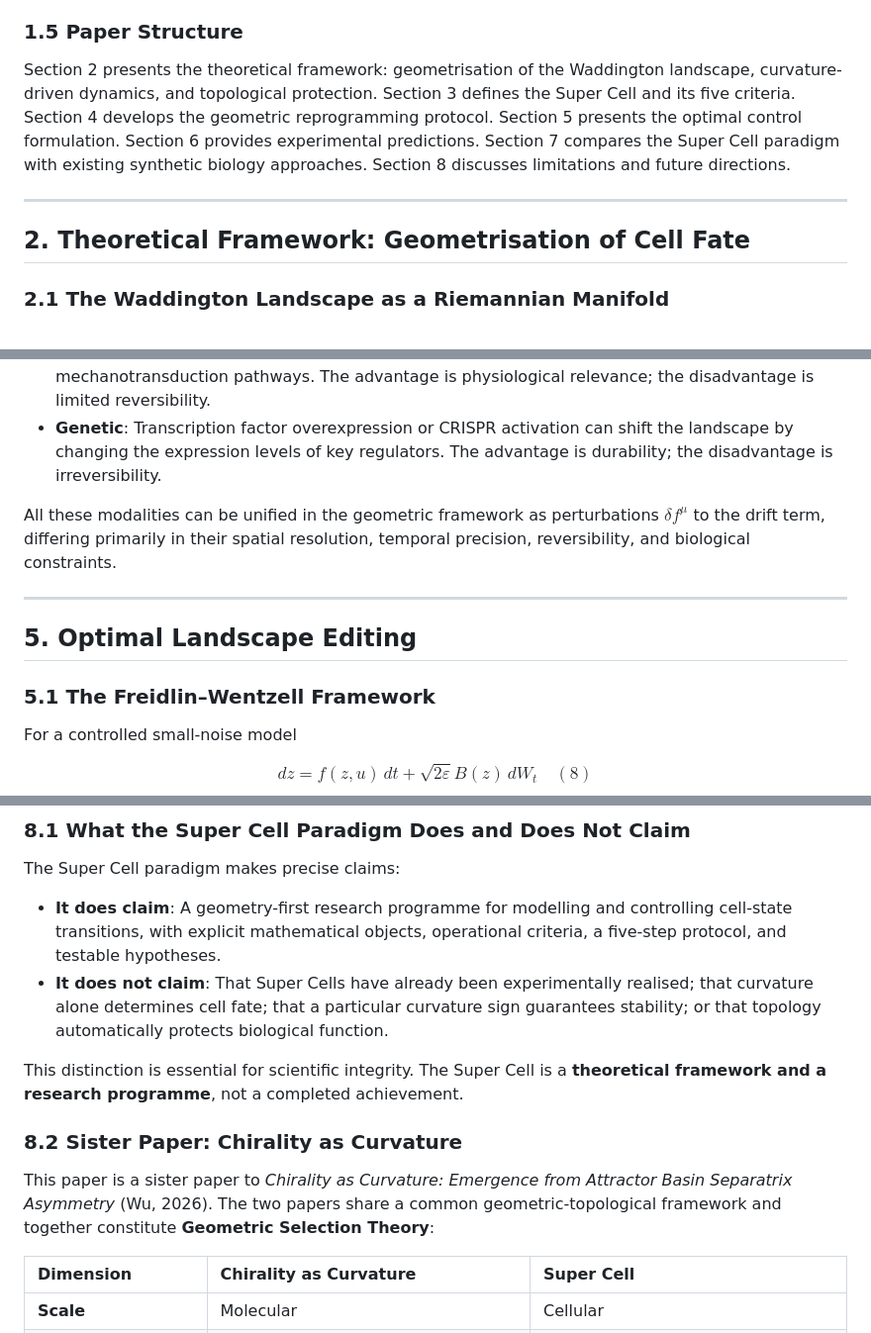
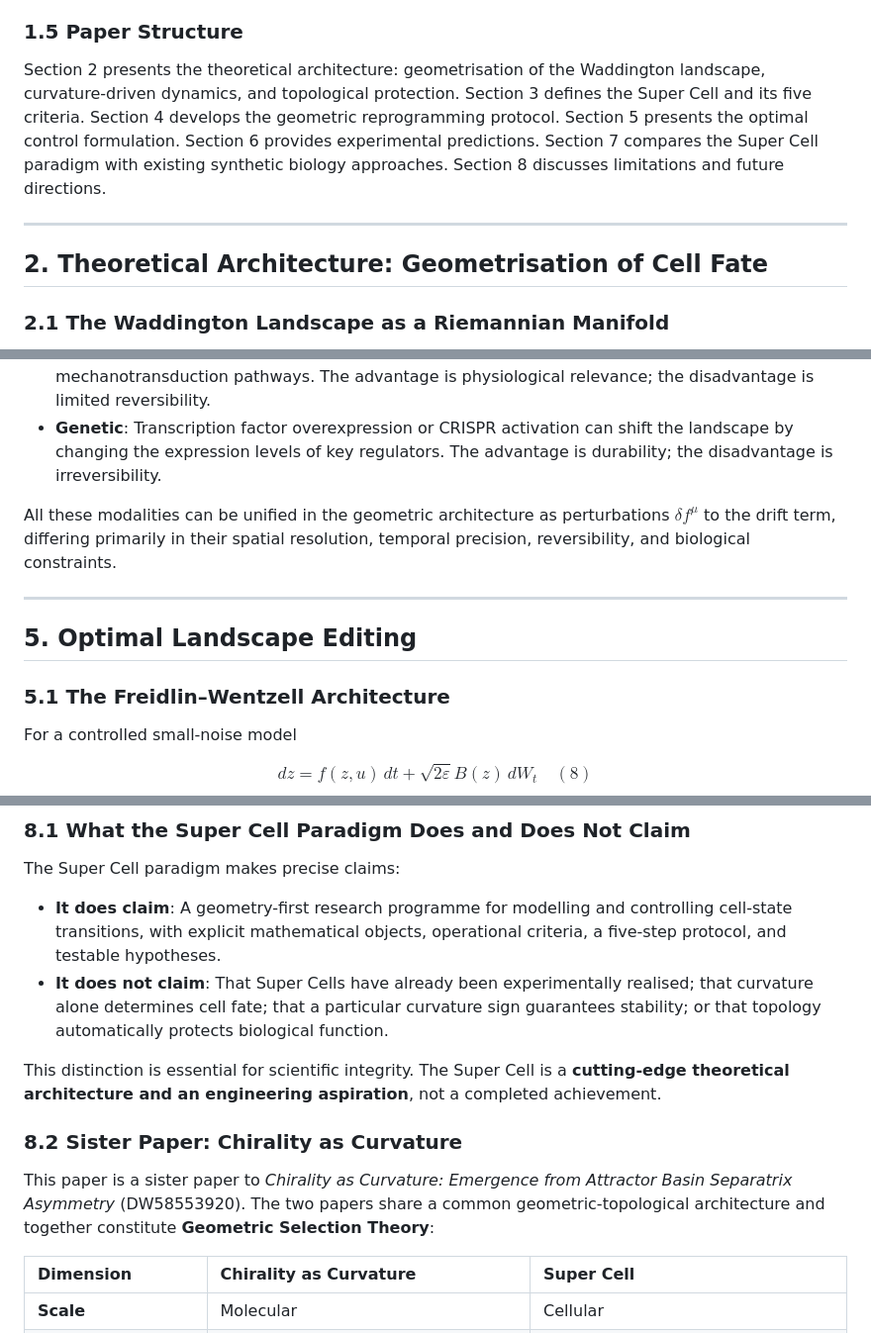
Before and after one commit to Zaitian001/-Self-Preprint-V1.1-, a Markdown page: PREPRINTS/DW58553919.md, 3 parts joined by grey strips. Shown at 99% size. Rendered like a GitHub page.

```diff
--- a/PREPRINTS/DW58553919.md
+++ b/PREPRINTS/DW58553919.md
@@ -119,11 +119,11 @@ Together, they are proposed as two components of **Geometric Selection Theory**:
 
 ### 1.5 Paper Structure
 
-Section 2 presents the theoretical framework: geometrisation of the Waddington landscape, curvature-driven dynamics, and topological protection. Section 3 defines the Super Cell and its five criteria. Section 4 develops the geometric reprogramming protocol. Section 5 presents the optimal control formulation. Section 6 provides experimental predictions. Section 7 compares the Super Cell paradigm with existing synthetic biology approaches. Section 8 discusses limitations and future directions.
+Section 2 presents the theoretical architecture: geometrisation of the Waddington landscape, curvature-driven dynamics, and topological protection. Section 3 defines the Super Cell and its five criteria. Section 4 develops the geometric reprogramming protocol. Section 5 presents the optimal control formulation. Section 6 provides experimental predictions. Section 7 compares the Super Cell paradigm with existing synthetic biology approaches. Section 8 discusses limitations and future directions.
 
 ---
 
-## 2. Theoretical Framework: Geometrisation of Cell Fate
+## 2. Theoretical Architecture: Geometrisation of Cell Fate
 
 ### 2.1 The Waddington Landscape as a Riemannian Manifold
 
@@ -307,13 +307,13 @@ Alongside optogenetics, other modalities can perturb pathways and potentially re
 - **Mechanical**: Substrate stiffness, shear stress, and cell shape can alter the landscape through mechanotransduction pathways. The advantage is physiological relevance; the disadvantage is limited reversibility.
 - **Genetic**: Transcription factor overexpression or CRISPR activation can shift the landscape by changing the expression levels of key regulators. The advantage is durability; the disadvantage is irreversibility.
 
-All these modalities can be unified in the geometric framework as perturbations $\delta f^\mu$ to the drift term, differing primarily in their spatial resolution, temporal precision, reversibility, and biological constraints.
+All these modalities can be unified in the geometric architecture as perturbations $\delta f^\mu$ to the drift term, differing primarily in their spatial resolution, temporal precision, reversibility, and biological constraints.
 
 ---
 
 ## 5. Optimal Landscape Editing
 
-### 5.1 The Freidlin–Wentzell Framework
+### 5.1 The Freidlin–Wentzell Architecture
 
 For a controlled small-noise model
 
@@ -503,11 +503,11 @@ The Super Cell paradigm makes precise claims:
 - **It does claim**: A geometry-first research programme for modelling and controlling cell-state transitions, with explicit mathematical objects, operational criteria, a five-step protocol, and testable hypotheses.
 - **It does not claim**: That Super Cells have already been experimentally realised; that curvature alone determines cell fate; that a particular curvature sign guarantees stability; or that topology automatically protects biological function.
 
-This distinction is essential for scientific integrity. The Super Cell is a **theoretical framework and a research programme**, not a completed achievement.
+This distinction is essential for scientific integrity. The Super Cell is a **cutting-edge theoretical architecture and an engineering aspiration**, not a completed achievement.
 
 ### 8.2 Sister Paper: Chirality as Curvature
 
-This paper is a sister paper to *Chirality as Curvature: Emergence from Attractor Basin Separatrix Asymmetry* (Wu, 2026). The two papers share a common geometric-topological framework and together constitute **Geometric Selection Theory**:
+This paper is a sister paper to *Chirality as Curvature: Emergence from Attractor Basin Separatrix Asymmetry* (DW58553920). The two papers share a common geometric-topological architecture and together constitute **Geometric Selection Theory**:
 
 | Dimension | Chirality as Curvature | Super Cell |
 |:---|:---|:---|
```
Also changed, not shown: other parts of PREPRINTS/DW58553919.md (+14 -15 lines).
